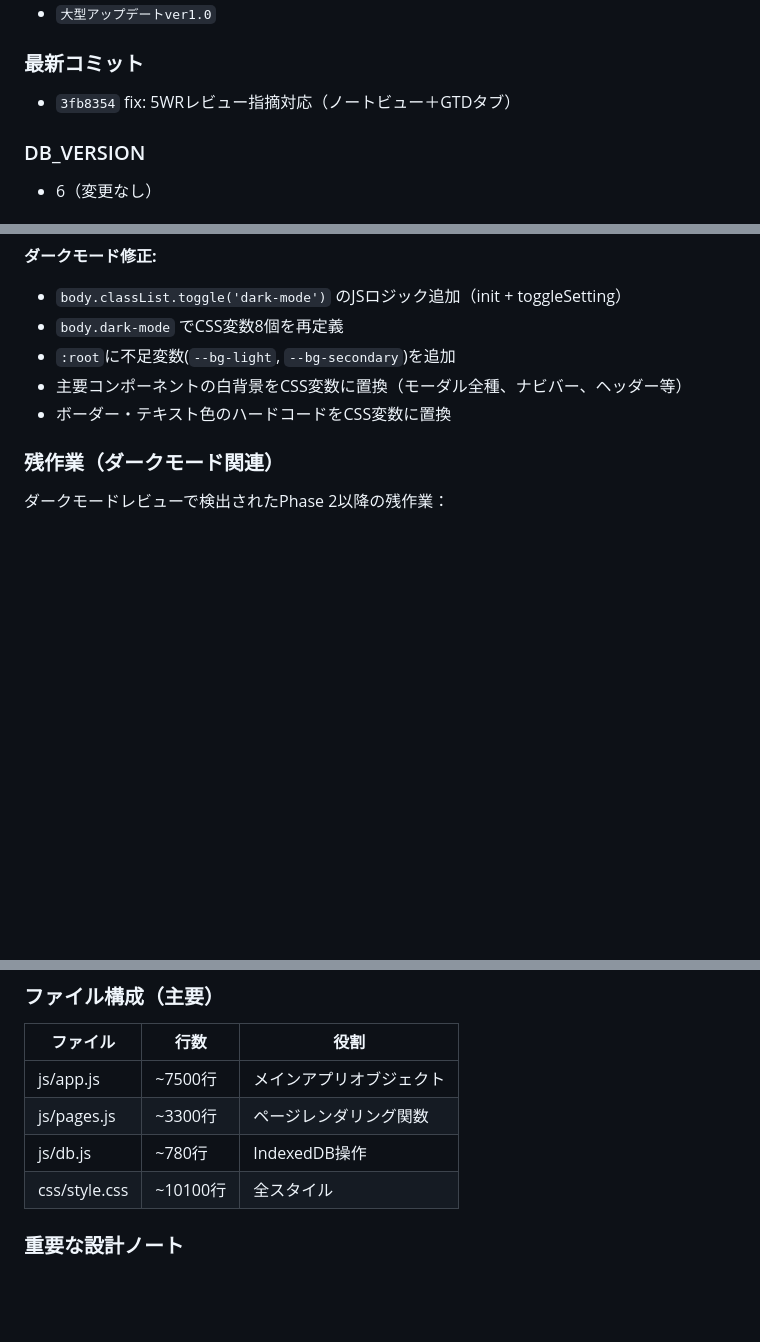
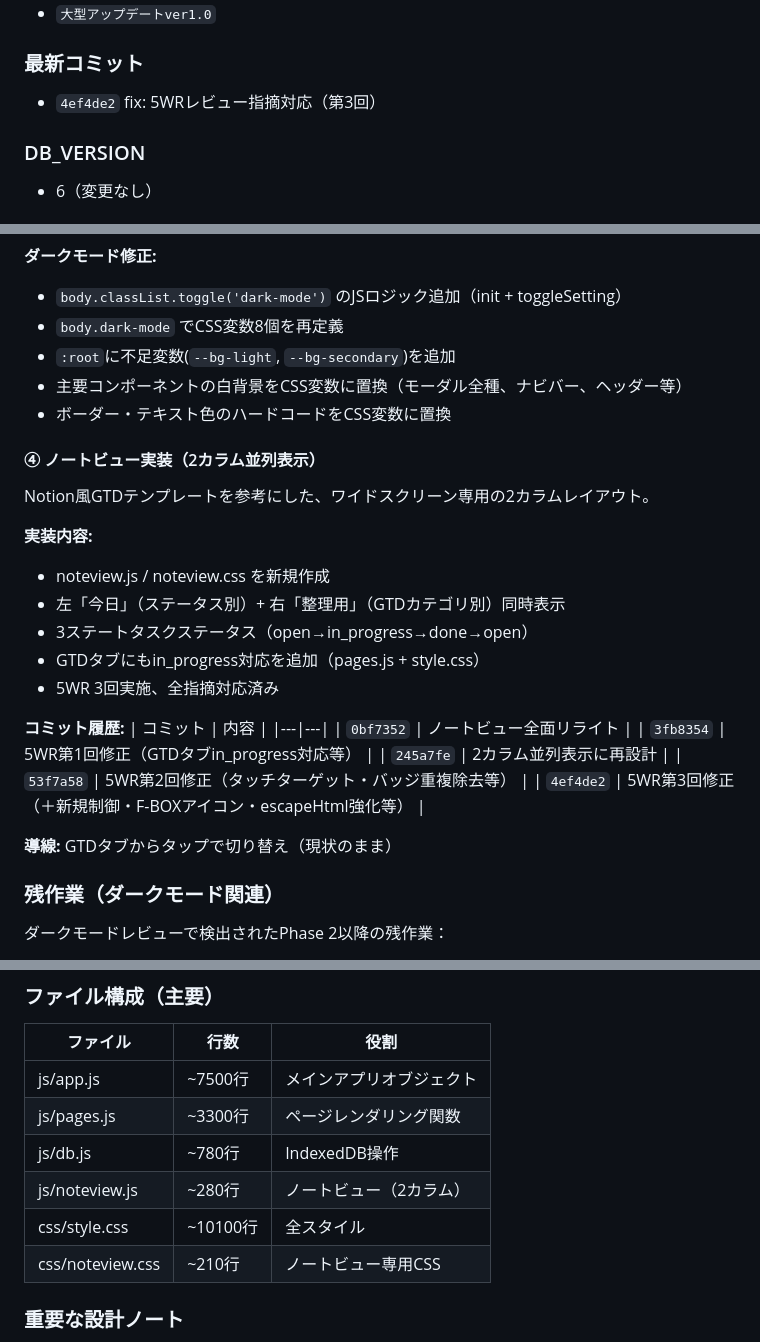
Before and after one commit to uulif/matsumura-method, a Markdown page: 会話メモ.md, 3 parts joined by grey strips. Rendered like a GitHub page; blank space fills up the shorter version.

Commit message:
docs: 会話メモにノートビュー実装記録を追記
Co-Authored-By: Claude Opus 4.6 <noreply@anthropic.com>

```diff
--- a/会話メモ.md
+++ b/会話メモ.md
@@ -13,7 +13,7 @@
 - `大型アップデートver1.0`
 
 ### 最新コミット
-- `3fb8354` fix: 5WRレビュー指摘対応（ノートビュー＋GTDタブ）
+- `4ef4de2` fix: 5WRレビュー指摘対応（第3回）
 
 ### DB_VERSION
 - 6（変更なし）
@@ -76,6 +76,27 @@
 - 主要コンポーネントの白背景をCSS変数に置換（モーダル全種、ナビバー、ヘッダー等）
 - ボーダー・テキスト色のハードコードをCSS変数に置換
 
+#### ④ ノートビュー実装（2カラム並列表示）
+Notion風GTDテンプレートを参考にした、ワイドスクリーン専用の2カラムレイアウト。
+
+**実装内容:**
+- noteview.js / noteview.css を新規作成
+- 左「今日」（ステータス別）+ 右「整理用」（GTDカテゴリ別）同時表示
+- 3ステートタスクステータス（open→in_progress→done→open）
+- GTDタブにもin_progress対応を追加（pages.js + style.css）
+- 5WR 3回実施、全指摘対応済み
+
+**コミット履歴:**
+| コミット | 内容 |
+|---|---|
+| `0bf7352` | ノートビュー全面リライト |
+| `3fb8354` | 5WR第1回修正（GTDタブin_progress対応等） |
+| `245a7fe` | 2カラム並列表示に再設計 |
+| `53f7a58` | 5WR第2回修正（タッチターゲット・バッジ重複除去等） |
+| `4ef4de2` | 5WR第3回修正（＋新規制御・F-BOXアイコン・escapeHtml強化等） |
+
+**導線:** GTDタブからタップで切り替え（現状のまま）
+
 ### 残作業（ダークモード関連）
 ダークモードレビューで検出されたPhase 2以降の残作業：
 - `background: white/#fff/#ffffff` が約80箇所残存 → `var(--bg-main)`等に置換
@@ -89,7 +110,9 @@
 | js/app.js | ~7500行 | メインアプリオブジェクト |
 | js/pages.js | ~3300行 | ページレンダリング関数 |
 | js/db.js | ~780行 | IndexedDB操作 |
+| js/noteview.js | ~280行 | ノートビュー（2カラム） |
 | css/style.css | ~10100行 | 全スタイル |
+| css/noteview.css | ~210行 | ノートビュー専用CSS |
 
 ### 重要な設計ノート
 - **2つのレンダリングシステム**: GTDタブ（renderGTDTaskTab等）とリストページ（renderTaskListPage等）の2系統がある。UIの変更は両方に適用が必要
```
